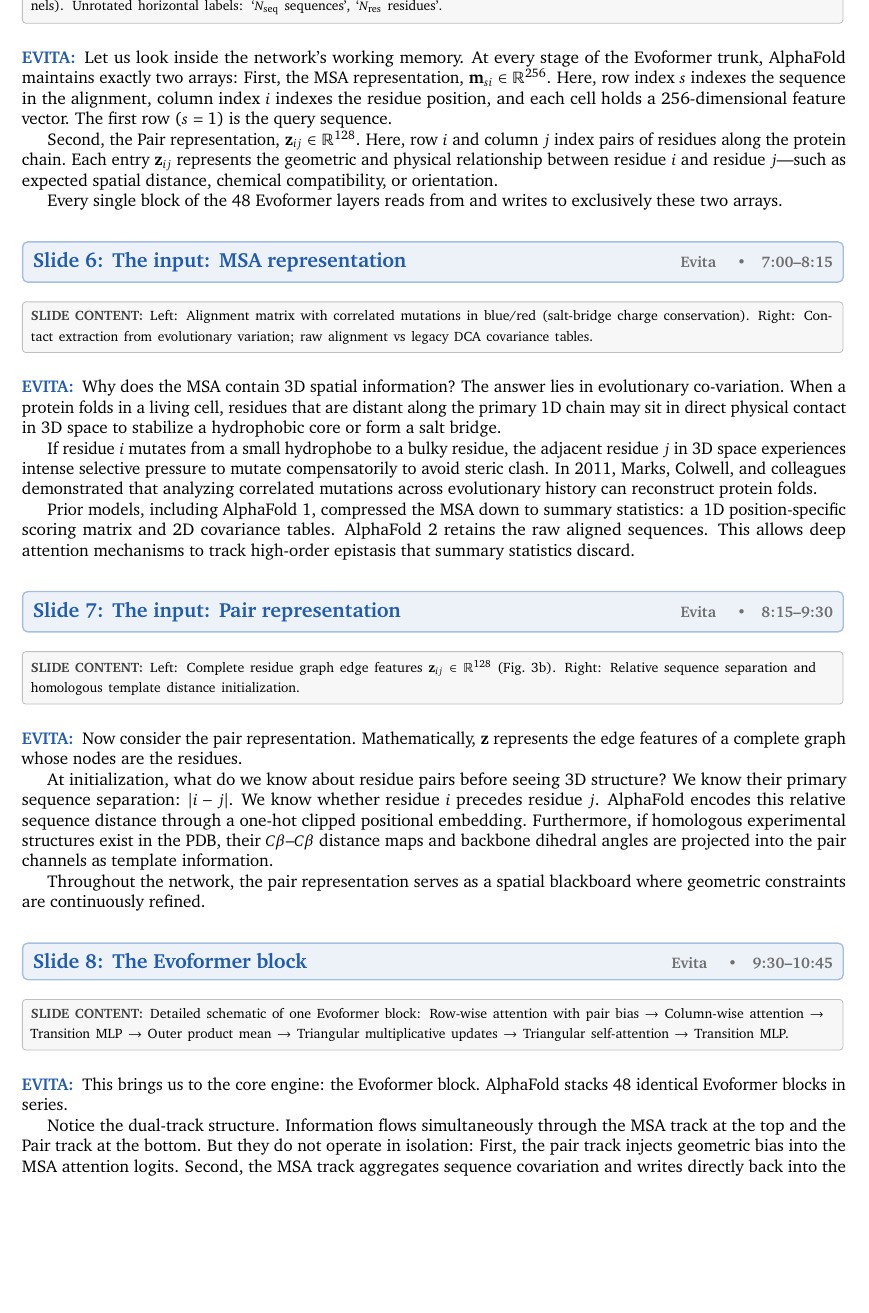
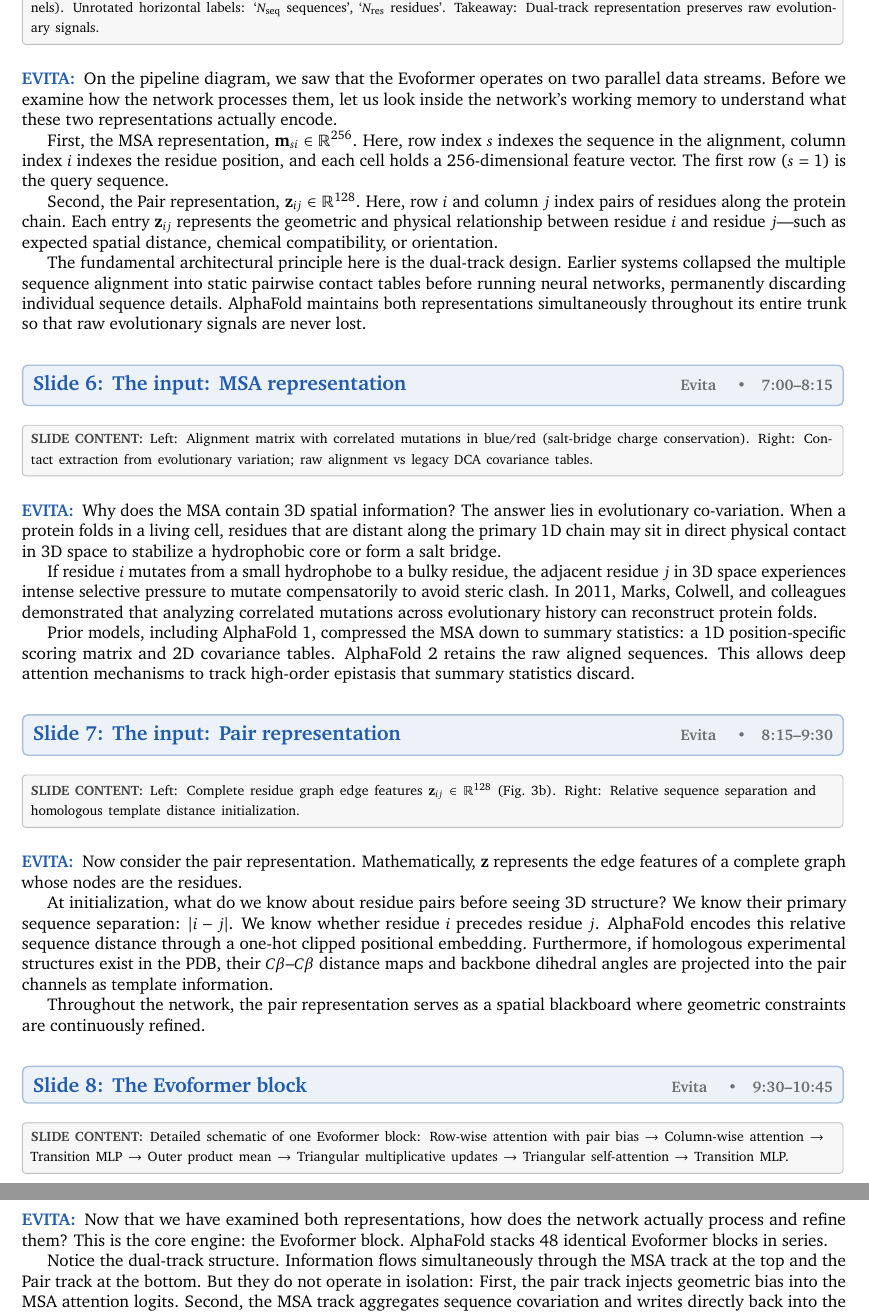
Before and after one commit to BenBullinger/ML4Genomics-Presentation-AF2, a LaTeX paper (SCREENPLAY.tex): part of page 5 of 13 before the commit and two parts of pages 5 and 6 of 13 after it, the two joined at a grey line, cut so that both start at the same text, the shorter picture padded with empty space. Compiled offline with pdfLaTeX.

Commit message:
fix(narrative): formally introduce Evoformer on Slide 3 and refocus Slide 5 on dual-track representation

```diff
--- a/SCREENPLAY.tex
+++ b/SCREENPLAY.tex
@@ -210,14 +210,15 @@
 
 % ---------------------------------------------------------------------------------------------
 \slideheader{5}{The two representations}{Evita}{5:45--7:00}
-\shadowbox{Left: MSA grid (sequences by residues, 256 channels). Right: Pair matrix (residues by residues, 128 channels). Unrotated horizontal labels: `$N_{\text{seq}}$ sequences', `$N_{\text{res}}$ residues'.}
+\shadowbox{Left: MSA grid (sequences by residues, 256 channels). Right: Pair matrix (residues by residues, 128 channels). Unrotated horizontal labels: `$N_{\text{seq}}$ sequences', `$N_{\text{res}}$ residues'. Takeaway: Dual-track representation preserves raw evolutionary signals.}
 
-\evita{Let us look inside the network's working memory. At every stage of the Evoformer trunk, AlphaFold maintains exactly two arrays:
+\evita{On the pipeline diagram, we saw that the Evoformer operates on two parallel data streams. Before we examine how the network processes them, let us look inside the network's working memory to understand what these two representations actually encode.
+
 First, the MSA representation, $\mathbf{m}_{si} \in \R^{256}$. Here, row index $s$ indexes the sequence in the alignment, column index $i$ indexes the residue position, and each cell holds a 256-dimensional feature vector. The first row ($s=1$) is the query sequence.
 
 Second, the Pair representation, $\mathbf{z}_{ij} \in \R^{128}$. Here, row $i$ and column $j$ index pairs of residues along the protein chain. Each entry $\mathbf{z}_{ij}$ represents the geometric and physical relationship between residue $i$ and residue $j$---such as expected spatial distance, chemical compatibility, or orientation.
 
-Every single block of the 48 Evoformer layers reads from and writes to exclusively these two arrays.}
+The fundamental architectural principle here is the dual-track design. Earlier systems collapsed the multiple sequence alignment into static pairwise contact tables before running neural networks, permanently discarding individual sequence details. AlphaFold maintains both representations simultaneously throughout its entire trunk so that raw evolutionary signals are never lost.}
 
 % ---------------------------------------------------------------------------------------------
 \slideheader{6}{The input: MSA representation}{Evita}{7:00--8:15}
@@ -243,7 +244,7 @@
 \slideheader{8}{The Evoformer block}{Evita}{9:30--10:45}
 \shadowbox{Detailed schematic of one Evoformer block: Row-wise attention with pair bias $\to$ Column-wise attention $\to$ Transition MLP $\to$ Outer product mean $\to$ Triangular multiplicative updates $\to$ Triangular self-attention $\to$ Transition MLP.}
 
-\evita{This brings us to the core engine: the Evoformer block. AlphaFold stacks 48 identical Evoformer blocks in series.
+\evita{Now that we have examined both representations, how does the network actually process and refine them? This is the core engine: the Evoformer block. AlphaFold stacks 48 identical Evoformer blocks in series.
 
 Notice the dual-track structure. Information flows simultaneously through the MSA track at the top and the Pair track at the bottom. But they do not operate in isolation:
 First, the pair track injects geometric bias into the MSA attention logits.
```
Also changed, not shown: main.tex (+3 -3 lines), SCREENPLAY.pdf, 1 other file.
